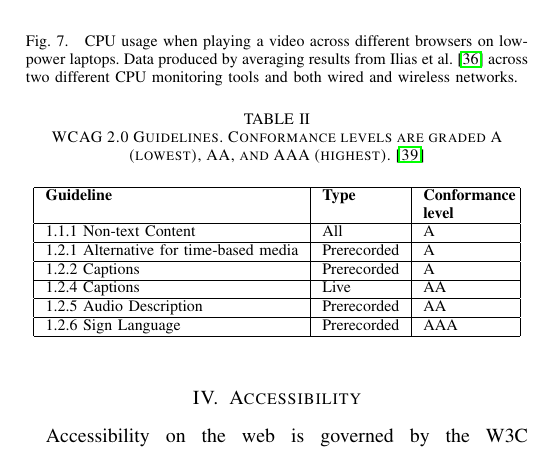
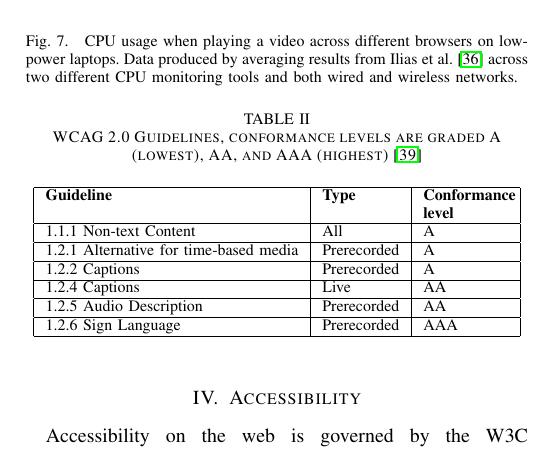
Before and after one commit to dhulme/irp, a LaTeX paper (report/report.tex): part of one column of page 5 of 8, cut so that both start at the same text. Compiled offline with pdfLaTeX.

Commit message:
Final changes

```diff
--- a/report/report.tex
+++ b/report/report.tex
@@ -656,7 +656,7 @@ Moreno et al. propose three areas that must be considered to deliver accessible
 WCAG 2.0 Guideline 1.2 requires that developers provide alternatives for time-based media such as alternative text, captions, audio description and sign language as shown in Table \ref{tab:wcag2Guidelines} \cite{standard:wcag2}.
 
 \begin{table}
-  \caption{WCAG 2.0 Guidelines. Conformance levels are graded A (lowest), AA, and AAA (highest). \cite{standard:wcag2}}
+  \caption{WCAG 2.0 Guidelines, conformance levels are graded A (lowest), AA, and AAA (highest) \cite{standard:wcag2}}
   \label{tab:wcag2Guidelines}
   	\centering
     \begin{tabular}{|l|l|p{1.5cm}|}
```
